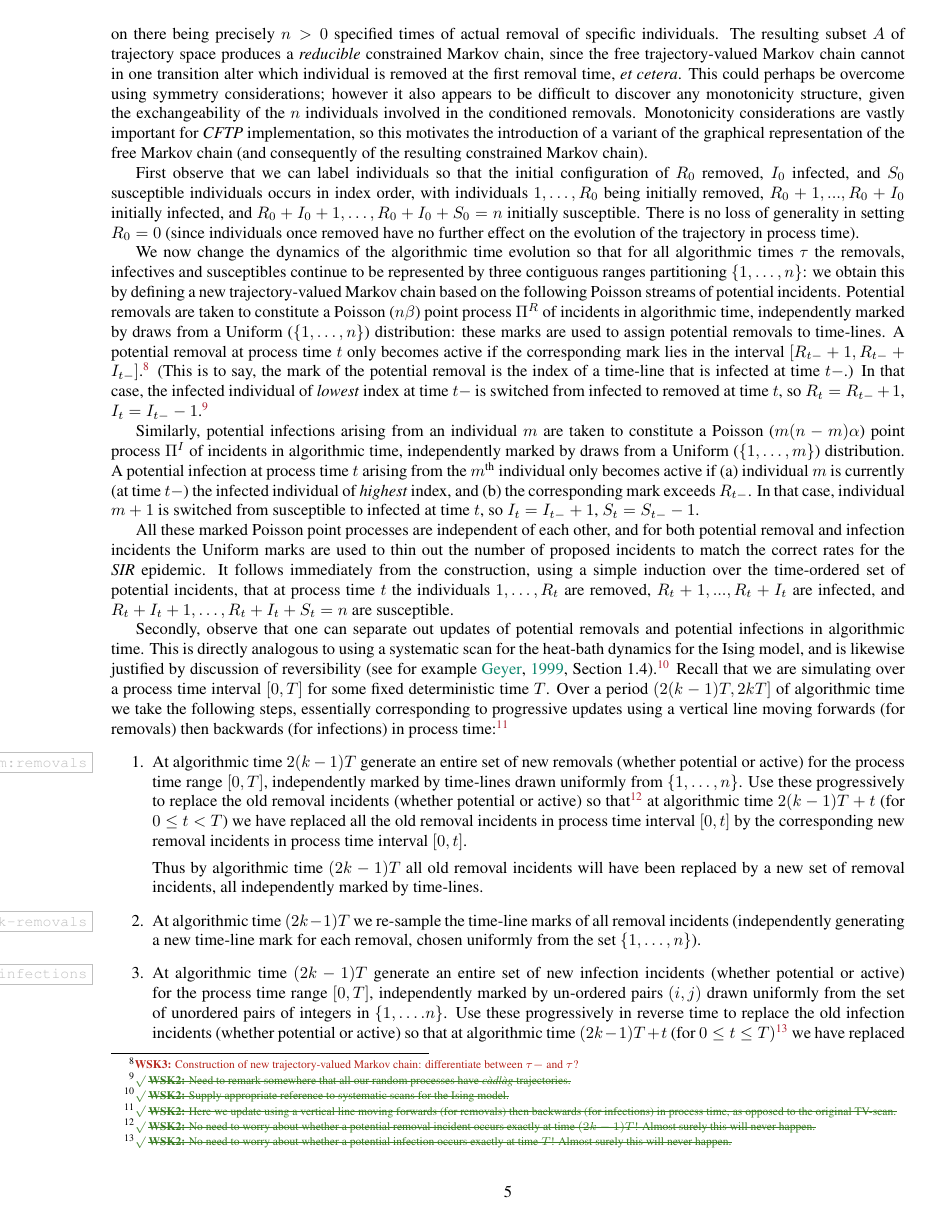
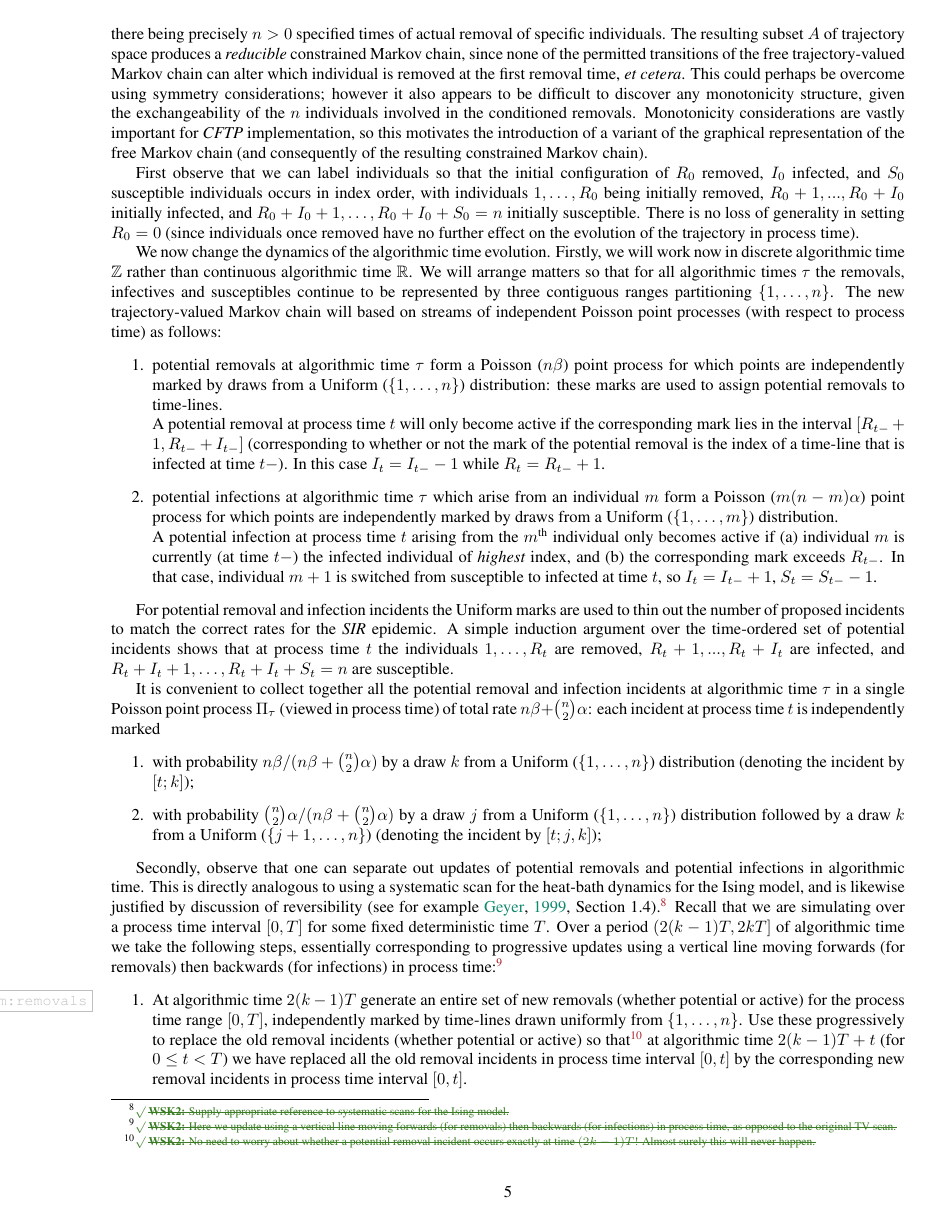
Before and after one commit to WilfridSKendall/EpidemicsCFTP.jl, a LaTeX paper (PerfectEpidemics.tex): page 6 of 18. Compiled offline with pdfLaTeX; a LaTeX package or settings file that is missing is left out.

Commit message:
Revised Section 4 to begin to take into account new notation. Revision not yet completed.

```diff
--- a/PerfectEpidemics.tex
+++ b/PerfectEpidemics.tex
@@ -476,7 +479,8 @@ in process time when sampled in equilibrium in algorithmic time.
  removal of specific individuals.
 %  (almost surely there then will be \(n-1\) such times).
  The resulting subset \(A\) of trajectory space produces a \emph{reducible} constrained Markov chain, since
- the free trajectory-valued Markov chain cannot in one transition
+ none of the permitted transitions of
+ the free trajectory-valued Markov chain can
  alter which individual is removed at the first removal time, \emph{et cetera}.
  This could perhaps be overcome using symmetry considerations;
  however it also appears to be difficult to discover any monotonicity structure, given the exchangeability of the \(n\) individuals involved
@@ -495,39 +499,109 @@ individuals so that the initial configuration of \(R_0\) removed, \(I_0\) infect
  There is no loss of generality in setting \(R_0=0\)
  (since individuals once removed have no further effect on the evolution of the trajectory in process time).
 
- We now change the dynamics of the algorithmic time evolution so that for all algorithmic times \(\tau\)
+ We now change the dynamics of the algorithmic time evolution.
+ Firstly, we will work now in discrete
+ algorithmic time \(\Integers\) rather than continuous
+ algorithmic time \(\Reals\).
+ We will arrange matters
+ so that for all algorithmic times \(\tau\)
  the removals, infectives and susceptibles
- continue to be represented by three contiguous ranges partitioning \(\{1, \ldots, n\}\):
- we obtain this by
- defining a new trajectory-valued Markov chain based on
- the following Poisson streams of potential incidents.
- Potential removals
- are taken to constitute
- a Poisson (\(n\beta\)) point process \(\Poisson^R\) of incidents in algorithmic time,
- independently marked by draws from a Uniform (\(\{1, \ldots, n\}\))
+ continue to be represented by three contiguous ranges partitioning \(\{1, \ldots, n\}\).
+ The new trajectory-valued Markov chain
+ will based on streams of independent
+ Poisson point processes (with respect to process time) as follows:
+%  the following Poisson streams of potential incidents.
+\begin{enumerate}
+ \item potential removals at algorithmic time
+\(\tau\) form
+ a Poisson (\(n\beta\)) point process
+ for which points are independently
+ marked by draws from a Uniform (\(\{1, \ldots, n\}\))
  distribution: these marks are used to assign potential removals to time-lines.
- A potential removal at process time \(t\) only becomes active if the corresponding mark lies in the interval
- \([R_{t-}+1,R_{t-}+I_{t-}]\).
-\NB[WSK3]{Construction of new trajectory-valued Markov chain: differentiate between $\tau-$ and $\tau$?}
- (This is to say,
- the mark of the potential removal
- is the index of a time-line that is infected at time \(t-\).) In that
- case, the infected individual of \emph{lowest} index at time \(t-\) is switched from infected to removed at time \(t\), so \(R_t=R_{t-}+1\), \(I_t=I_{t-}-1\).
-\xNB[WSK2]{Need to remark somewhere that all our random processes have \emph{c\`adl\`ag} trajectories.}
+ \\
+ A potential removal at process time \(t\)
+ will only become active
+ if the corresponding mark lies in the interval
+ \([R_{t-}+1,R_{t-}+I_{t-}]\)
+ (corresponding to whether or not
+the mark of the potential removal
+ is the index of a time-line that is infected at time \(t-\)).
+ In this case \(I_t = I_{t-}-1\)
+ while
+ \(R_t = R_{t-}+1\).
 
-Similarly, potential infections arising from an individual \(m\) are taken to constitute
-a Poisson (\(m (n-m)\alpha\)) point process \(\Poisson^I\) of incidents in algorithmic time,  independently marked by draws from a Uniform (\(\{1, \ldots, m\}\)) distribution.
+ \item
+ potential infections at algorithmic time
+ \(\tau\)
+ which arise from an individual \(m\)
+ form
+a Poisson (\(m (n-m)\alpha\)) point process for which points are independently
+ marked by draws from a Uniform (\(\{1, \ldots, m\}\)) distribution.
+ \\
 A potential infection at process time \(t\) arising from the \(m^\text{th}\) individual only becomes active if (a) individual \(m\) is currently (at time \(t-\)) the infected individual of \emph{highest} index, and
  (b) the corresponding mark exceeds \(R_{t-}\).
  In that case, individual \(m+1\) is switched from susceptible to infected at time \(t\), so \(I_t=I_{t-}+1\), \(S_t=S_{t-}-1\).
+\end{enumerate}
 
-All these marked Poisson point processes are independent of each
-other, and for both potential removal and infection incidents the Uniform marks are used to thin out
+%  Potential removals
+%  are taken to constitute
+%  a Poisson (\(n\beta\)) point process
+% %  \(\Poisson^R\)
+%  of incidents in algorithmic time,
+%  independently marked by draws from a Uniform (\(\{1, \ldots, n\}\))
+%  distribution: these marks are used to assign potential removals to time-lines.
+%  A potential removal at process time \(t\)
+%  will only become active
+%  if the corresponding mark lies in the interval
+%  \([R_{t-}+1,R_{t-}+I_{t-}]\).
+% \xNB[WSK3]{Construction of new trajectory-valued Markov chain: differentiate between $\tau-$ and $\tau$?}
+%  (This is to say, if
+%  the mark of the potential removal
+%  is the index of a time-line that is infected at time \(t-\).) In that
+%  case, the infected individual of \emph{lowest} index at time \(t-\) is switched from infected to removed at time \(t\), so \(R_t=R_{t-}+1\), \(I_t=I_{t-}-1\).
+% \xNB[WSK2]{Need to remark somewhere that all our random processes have \emph{c\`adl\`ag} trajectories.}
+%
+% Similarly, potential infections arising from an individual \(m\) are taken to constitute
+% a Poisson (\(m (n-m)\alpha\)) point process \(\Poisson^I\) of incidents in algorithmic time,  independently marked by draws from a Uniform (\(\{1, \ldots, m\}\)) distribution.
+% A potential infection at process time \(t\) arising from the \(m^\text{th}\) individual only becomes active if (a) individual \(m\) is currently (at time \(t-\)) the infected individual of \emph{highest} index, and
+%  (b) the corresponding mark exceeds \(R_{t-}\).
+%  In that case, individual \(m+1\) is switched from susceptible to infected at time \(t\), so \(I_t=I_{t-}+1\), \(S_t=S_{t-}-1\).
+
+% All these marked Poisson point processes are independent of each
+% other, and for
+For
+potential removal and infection incidents the Uniform marks are used to thin out
 the number of proposed incidents to match the correct rates for the \SIR epidemic.
-It follows immediately
-from the construction,
-using a simple induction over the time-ordered set of potential incidents, that at process time \(t\)
+% It follows immediately
+% from the construction,
+A simple induction argument
+over the time-ordered set of potential incidents
+shows that at process time \(t\)
  the individuals \(1, \ldots, R_t\) are removed, \(R_t+1, ..., R_t+I_t\) are infected, and \(R_t+I_t+1, \ldots, R_t+I_t+S_t=n\) are susceptible.
+
+It is convenient to collect together all the
+potential removal and infection incidents
+at algorithmic time \(\tau\) in a single
+Poisson point process \(\Poisson_\tau\)
+(viewed in process time)
+of total rate
+\(n\beta + \binom{n}{2}\alpha\):
+each incident at process
+time \(t\) is independently marked
+\begin{enumerate}
+ \item
+with probability \(n\beta/(n\beta + \binom{n}{2}\alpha)\)
+by a draw \(k\) from a Uniform (\(\{1, \ldots, n\}\))
+ distribution
+ (denoting the incident by \([t;k]\));
+\item
+with probability \(\binom{n}{2}\alpha/(n\beta + \binom{n}{2}\alpha)\)
+by a draw \(j\) from a Uniform (\(\{1, \ldots, n\}\))
+distribution followed by a draw \(k\)
+ from a Uniform (\(\{j+1, \ldots, n\}\))
+  (denoting the incident by \([t;j,k]\));
+ \end{enumerate}
+
 
 %  The second change is to
  Secondly, observe that
```
Also changed, not shown: PerfectEpidemics.tex (11 more changed lines).
